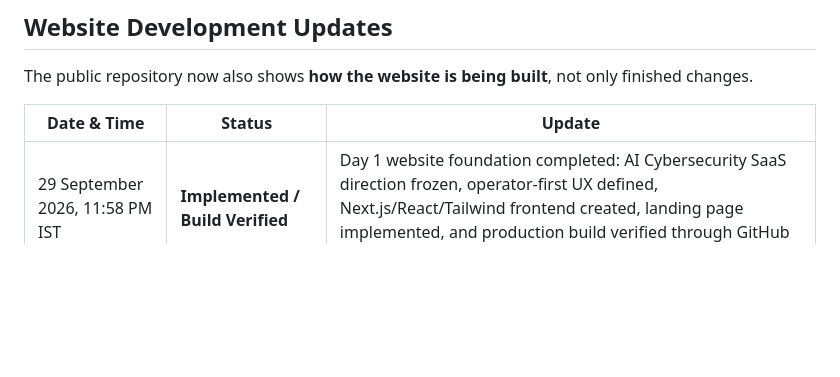
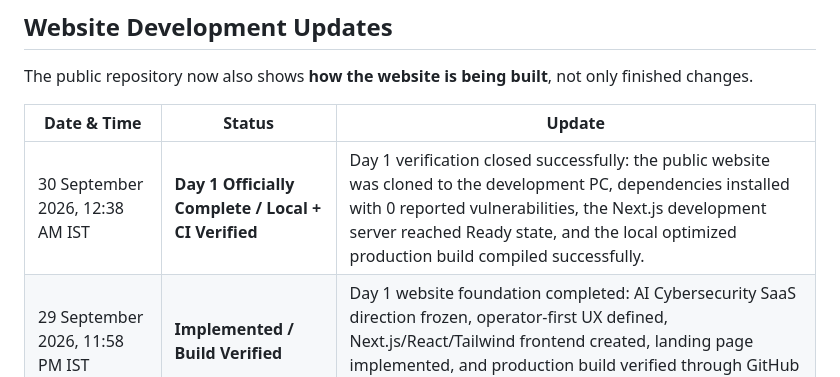
Before and after one commit to Lucifer-358-coder/BeyondPixels-SIH-2026, a Markdown page: README.md, the part around the change. Drawn GitHub-style; blank space fills up the shorter version.

Commit message:
docs: record final Day 1 local website verification

```diff
--- a/README.md
+++ b/README.md
@@ -100,6 +100,7 @@ The public repository now also shows **how the website is being built**, not onl
 
 | Date & Time | Status | Update |
 | --- | --- | --- |
+| 30 September 2026, 12:38 AM IST | **Day 1 Officially Complete / Local + CI Verified** | Day 1 verification closed successfully: the public website was cloned to the development PC, dependencies installed with 0 reported vulnerabilities, the Next.js development server reached Ready state, and the local optimized production build compiled successfully. |
 | 29 September 2026, 11:58 PM IST | **Implemented / Build Verified** | Day 1 website foundation completed: AI Cybersecurity SaaS direction frozen, operator-first UX defined, Next.js/React/Tailwind frontend created, landing page implemented, and production build verified through GitHub Actions. |
 | 27 September 2026 | Planned | Public evaluator-facing repository prepared. Website development had not started yet. |
 
```
